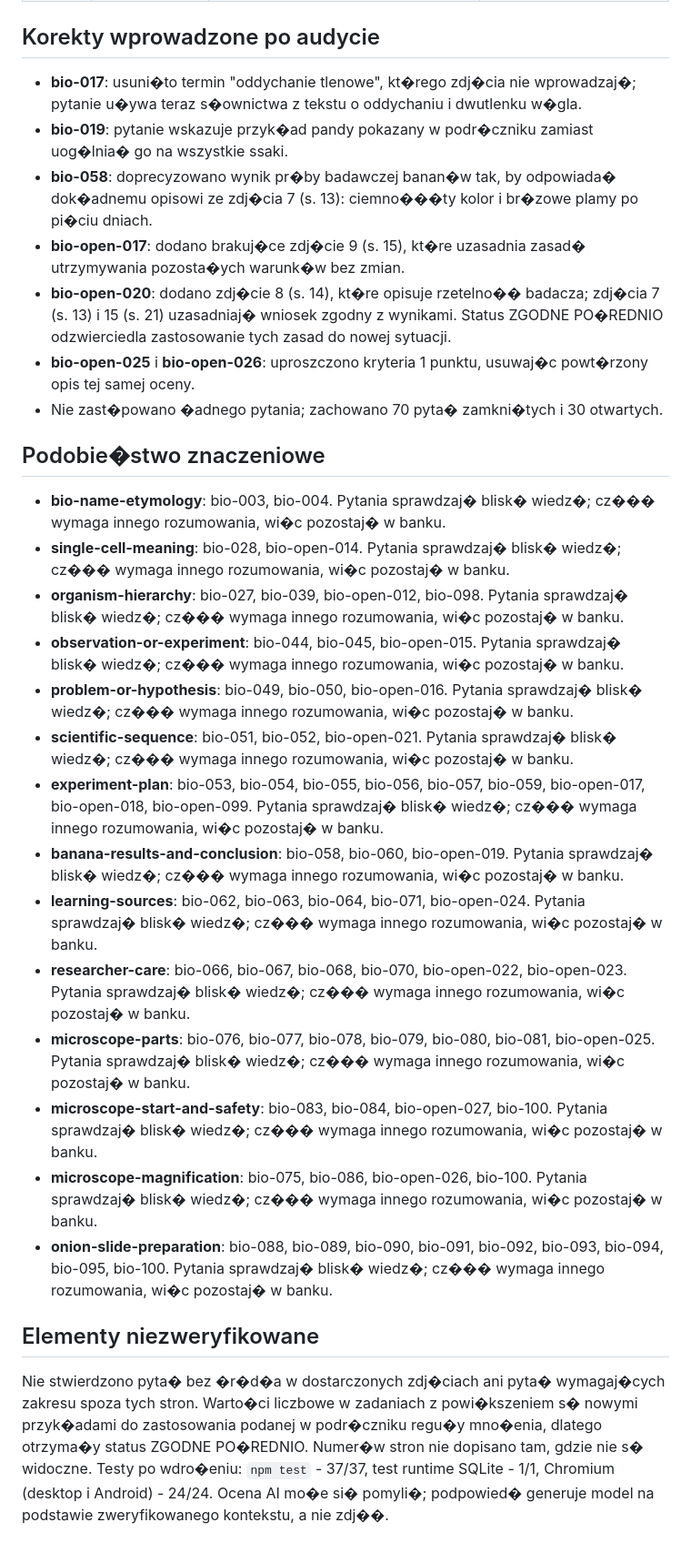
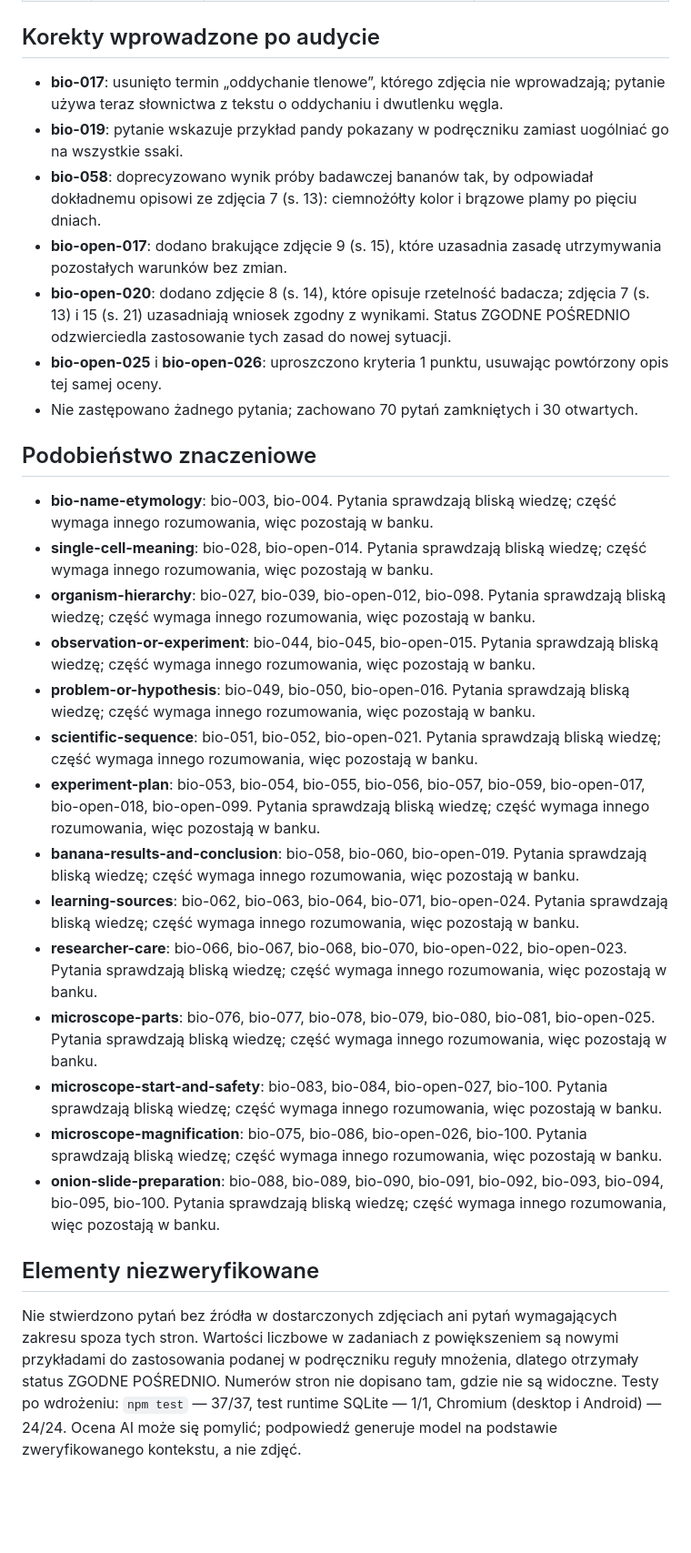
Before and after one commit to sochagrzegorz/quiz, a Markdown page: docs/audyt-biologia-podrecznik.md, the part around one of its changes. Shown at 91% size. GitHub-like rendering; blank space fills up the shorter version.

```diff
--- a/docs/audyt-biologia-podrecznik.md
+++ b/docs/audyt-biologia-podrecznik.md
@@ -146,31 +146,31 @@ Status **ZGODNE** oznacza, �e odpowied� lub kryterium wynika wprost z fotogr
 
 ## Korekty wprowadzone po audycie
 
-- **bio-017**: usuni�to termin "oddychanie tlenowe", kt�rego zdj�cia nie wprowadzaj�; pytanie u�ywa teraz s�ownictwa z tekstu o oddychaniu i dwutlenku w�gla.
-- **bio-019**: pytanie wskazuje przyk�ad pandy pokazany w podr�czniku zamiast uog�lnia� go na wszystkie ssaki.
-- **bio-058**: doprecyzowano wynik pr�by badawczej banan�w tak, by odpowiada� dok�adnemu opisowi ze zdj�cia 7 (s. 13): ciemno���ty kolor i br�zowe plamy po pi�ciu dniach.
-- **bio-open-017**: dodano brakuj�ce zdj�cie 9 (s. 15), kt�re uzasadnia zasad� utrzymywania pozosta�ych warunk�w bez zmian.
-- **bio-open-020**: dodano zdj�cie 8 (s. 14), kt�re opisuje rzetelno�� badacza; zdj�cia 7 (s. 13) i 15 (s. 21) uzasadniaj� wniosek zgodny z wynikami. Status ZGODNE PO�REDNIO odzwierciedla zastosowanie tych zasad do nowej sytuacji.
-- **bio-open-025** i **bio-open-026**: uproszczono kryteria 1 punktu, usuwaj�c powt�rzony opis tej samej oceny.
-- Nie zast�powano �adnego pytania; zachowano 70 pyta� zamkni�tych i 30 otwartych.
+- **bio-017**: usunięto termin „oddychanie tlenowe”, którego zdjęcia nie wprowadzają; pytanie używa teraz słownictwa z tekstu o oddychaniu i dwutlenku węgla.
+- **bio-019**: pytanie wskazuje przykład pandy pokazany w podręczniku zamiast uogólniać go na wszystkie ssaki.
+- **bio-058**: doprecyzowano wynik próby badawczej bananów tak, by odpowiadał dokładnemu opisowi ze zdjęcia 7 (s. 13): ciemnożółty kolor i brązowe plamy po pięciu dniach.
+- **bio-open-017**: dodano brakujące zdjęcie 9 (s. 15), które uzasadnia zasadę utrzymywania pozostałych warunków bez zmian.
+- **bio-open-020**: dodano zdjęcie 8 (s. 14), które opisuje rzetelność badacza; zdjęcia 7 (s. 13) i 15 (s. 21) uzasadniają wniosek zgodny z wynikami. Status ZGODNE POŚREDNIO odzwierciedla zastosowanie tych zasad do nowej sytuacji.
+- **bio-open-025** i **bio-open-026**: uproszczono kryteria 1 punktu, usuwając powtórzony opis tej samej oceny.
+- Nie zastępowano żadnego pytania; zachowano 70 pytań zamkniętych i 30 otwartych.
 
-## Podobie�stwo znaczeniowe
+## Podobieństwo znaczeniowe
 
-- **bio-name-etymology**: bio-003, bio-004. Pytania sprawdzaj� blisk� wiedz�; cz��� wymaga innego rozumowania, wi�c pozostaj� w banku.
-- **single-cell-meaning**: bio-028, bio-open-014. Pytania sprawdzaj� blisk� wiedz�; cz��� wymaga innego rozumowania, wi�c pozostaj� w banku.
-- **organism-hierarchy**: bio-027, bio-039, bio-open-012, bio-098. Pytania sprawdzaj� blisk� wiedz�; cz��� wymaga innego rozumowania, wi�c pozostaj� w banku.
-- **observation-or-experiment**: bio-044, bio-045, bio-open-015. Pytania sprawdzaj� blisk� wiedz�; cz��� wymaga innego rozumowania, wi�c pozostaj� w banku.
-- **problem-or-hypothesis**: bio-049, bio-050, bio-open-016. Pytania sprawdzaj� blisk� wiedz�; cz��� wymaga innego rozumowania, wi�c pozostaj� w banku.
-- **scientific-sequence**: bio-051, bio-052, bio-open-021. Pytania sprawdzaj� blisk� wiedz�; cz��� wymaga innego rozumowania, wi�c pozostaj� w banku.
-- **experiment-plan**: bio-053, bio-054, bio-055, bio-056, bio-057, bio-059, bio-open-017, bio-open-018, bio-open-099. Pytania sprawdzaj� blisk� wiedz�; cz��� wymaga innego rozumowania, wi�c pozostaj� w banku.
-- **banana-results-and-conclusion**: bio-058, bio-060, bio-open-019. Pytania sprawdzaj� blisk� wiedz�; cz��� wymaga innego rozumowania, wi�c pozostaj� w banku.
-- **learning-sources**: bio-062, bio-063, bio-064, bio-071, bio-open-024. Pytania sprawdzaj� blisk� wiedz�; cz��� wymaga innego rozumowania, wi�c pozostaj� w banku.
-- **researcher-care**: bio-066, bio-067, bio-068, bio-070, bio-open-022, bio-open-023. Pytania sprawdzaj� blisk� wiedz�; cz��� wymaga innego rozumowania, wi�c pozostaj� w banku.
-- **microscope-parts**: bio-076, bio-077, bio-078, bio-079, bio-080, bio-081, bio-open-025. Pytania sprawdzaj� blisk� wiedz�; cz��� wymaga innego rozumowania, wi�c pozostaj� w banku.
-- **microscope-start-and-safety**: bio-083, bio-084, bio-open-027, bio-100. Pytania sprawdzaj� blisk� wiedz�; cz��� wymaga innego rozumowania, wi�c pozostaj� w banku.
-- **microscope-magnification**: bio-075, bio-086, bio-open-026, bio-100. Pytania sprawdzaj� blisk� wiedz�; cz��� wymaga innego rozumowania, wi�c pozostaj� w banku.
-- **onion-slide-preparation**: bio-088, bio-089, bio-090, bio-091, bio-092, bio-093, bio-094, bio-095, bio-100. Pytania sprawdzaj� blisk� wiedz�; cz��� wymaga innego rozumowania, wi�c pozostaj� w banku.
+- **bio-name-etymology**: bio-003, bio-004. Pytania sprawdzają bliską wiedzę; część wymaga innego rozumowania, więc pozostają w banku.
+- **single-cell-meaning**: bio-028, bio-open-014. Pytania sprawdzają bliską wiedzę; część wymaga innego rozumowania, więc pozostają w banku.
+- **organism-hierarchy**: bio-027, bio-039, bio-open-012, bio-098. Pytania sprawdzają bliską wiedzę; część wymaga innego rozumowania, więc pozostają w banku.
+- **observation-or-experiment**: bio-044, bio-045, bio-open-015. Pytania sprawdzają bliską wiedzę; część wymaga innego rozumowania, więc pozostają w banku.
+- **problem-or-hypothesis**: bio-049, bio-050, bio-open-016. Pytania sprawdzają bliską wiedzę; część wymaga innego rozumowania, więc pozostają w banku.
+- **scientific-sequence**: bio-051, bio-052, bio-open-021. Pytania sprawdzają bliską wiedzę; część wymaga innego rozumowania, więc pozostają w banku.
+- **experiment-plan**: bio-053, bio-054, bio-055, bio-056, bio-057, bio-059, bio-open-017, bio-open-018, bio-open-099. Pytania sprawdzają bliską wiedzę; część wymaga innego rozumowania, więc pozostają w banku.
+- **banana-results-and-conclusion**: bio-058, bio-060, bio-open-019. Pytania sprawdzają bliską wiedzę; część wymaga innego rozumowania, więc pozostają w banku.
+- **learning-sources**: bio-062, bio-063, bio-064, bio-071, bio-open-024. Pytania sprawdzają bliską wiedzę; część wymaga innego rozumowania, więc pozostają w banku.
+- **researcher-care**: bio-066, bio-067, bio-068, bio-070, bio-open-022, bio-open-023. Pytania sprawdzają bliską wiedzę; część wymaga innego rozumowania, więc pozostają w banku.
+- **microscope-parts**: bio-076, bio-077, bio-078, bio-079, bio-080, bio-081, bio-open-025. Pytania sprawdzają bliską wiedzę; część wymaga innego rozumowania, więc pozostają w banku.
+- **microscope-start-and-safety**: bio-083, bio-084, bio-open-027, bio-100. Pytania sprawdzają bliską wiedzę; część wymaga innego rozumowania, więc pozostają w banku.
+- **microscope-magnification**: bio-075, bio-086, bio-open-026, bio-100. Pytania sprawdzają bliską wiedzę; część wymaga innego rozumowania, więc pozostają w banku.
+- **onion-slide-preparation**: bio-088, bio-089, bio-090, bio-091, bio-092, bio-093, bio-094, bio-095, bio-100. Pytania sprawdzają bliską wiedzę; część wymaga innego rozumowania, więc pozostają w banku.
 
 ## Elementy niezweryfikowane
 
-Nie stwierdzono pyta� bez �r�d�a w dostarczonych zdj�ciach ani pyta� wymagaj�cych zakresu spoza tych stron. Warto�ci liczbowe w zadaniach z powi�kszeniem s� nowymi przyk�adami do zastosowania podanej w podr�czniku regu�y mno�enia, dlatego otrzyma�y status ZGODNE PO�REDNIO. Numer�w stron nie dopisano tam, gdzie nie s� widoczne. Testy po wdro�eniu: `npm test` - 37/37, test runtime SQLite - 1/1, Chromium (desktop i Android) - 24/24. Ocena AI mo�e si� pomyli�; podpowied� generuje model na podstawie zweryfikowanego kontekstu, a nie zdj��.
+Nie stwierdzono pytań bez źródła w dostarczonych zdjęciach ani pytań wymagających zakresu spoza tych stron. Wartości liczbowe w zadaniach z powiększeniem są nowymi przykładami do zastosowania podanej w podręczniku reguły mnożenia, dlatego otrzymały status ZGODNE POŚREDNIO. Numerów stron nie dopisano tam, gdzie nie są widoczne. Testy po wdrożeniu: `npm test` — 37/37, test runtime SQLite — 1/1, Chromium (desktop i Android) — 24/24. Ocena AI może się pomylić; podpowiedź generuje model na podstawie zweryfikowanego kontekstu, a nie zdjęć.
```
Also changed, not shown: other parts of docs/audyt-biologia-podrecznik.md (+126 -126 lines).
